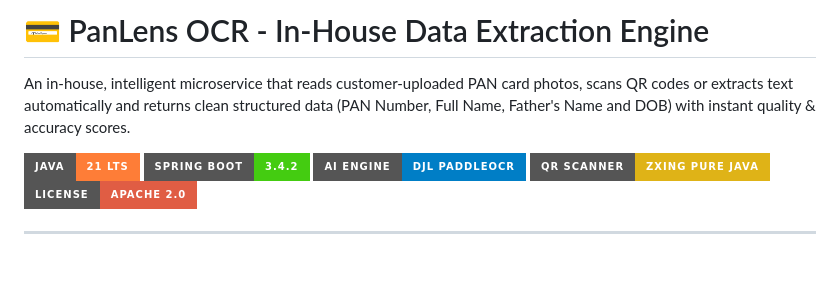
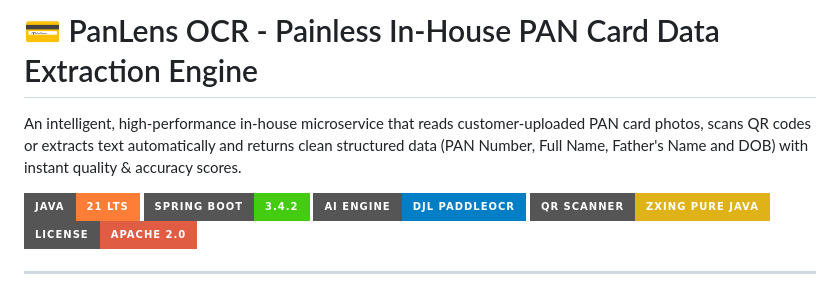
Before and after one commit to Shubh2-0/pan-ocr-service, a Markdown page: README.md, the part around the change. Rendered like a GitHub page; badges without logos; blank space fills up the shorter version.

Commit message:
docs: update PanLens OCR tagline in README

```diff
--- a/README.md
+++ b/README.md
@@ -1,6 +1,6 @@
-# 💳 PanLens OCR - In-House Data Extraction Engine
+# 💳 PanLens OCR - Painless In-House PAN Card Data Extraction Engine
 
-An in-house, intelligent microservice that reads customer-uploaded PAN card photos, scans QR codes or extracts text automatically and returns clean structured data (PAN Number, Full Name, Father's Name and DOB) with instant quality & accuracy scores.
+An intelligent, high-performance in-house microservice that reads customer-uploaded PAN card photos, scans QR codes or extracts text automatically and returns clean structured data (PAN Number, Full Name, Father's Name and DOB) with instant quality & accuracy scores.
 
 ![Java 21](https://img.shields.io/badge/Java-21_LTS-orange?style=for-the-badge&logo=openjdk)
 ![Spring Boot](https://img.shields.io/badge/Spring_Boot-3.4.2-brightgreen?style=for-the-badge&logo=springboot)
```
